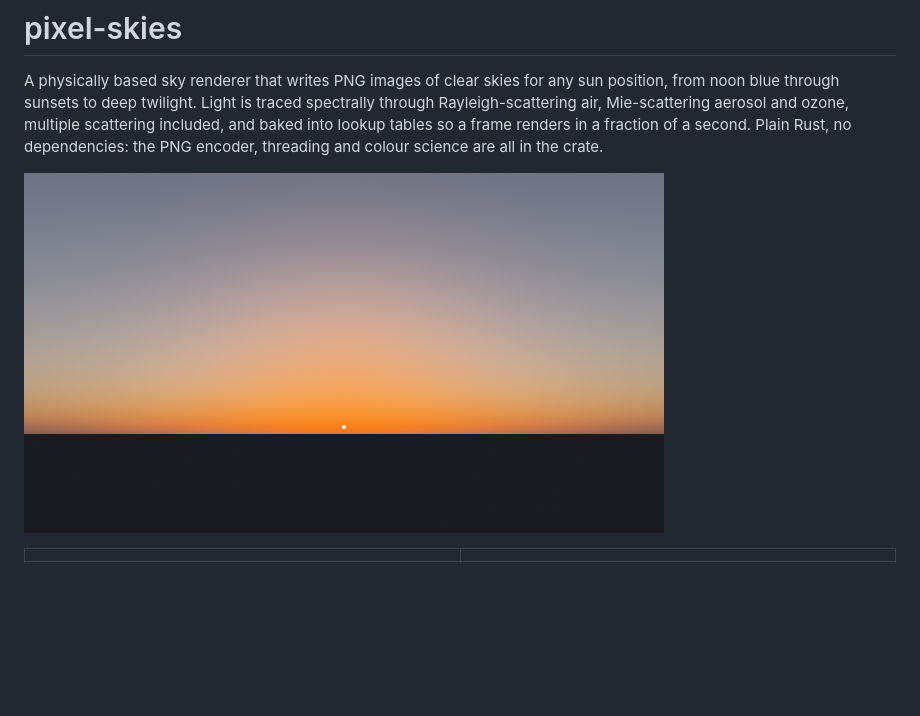
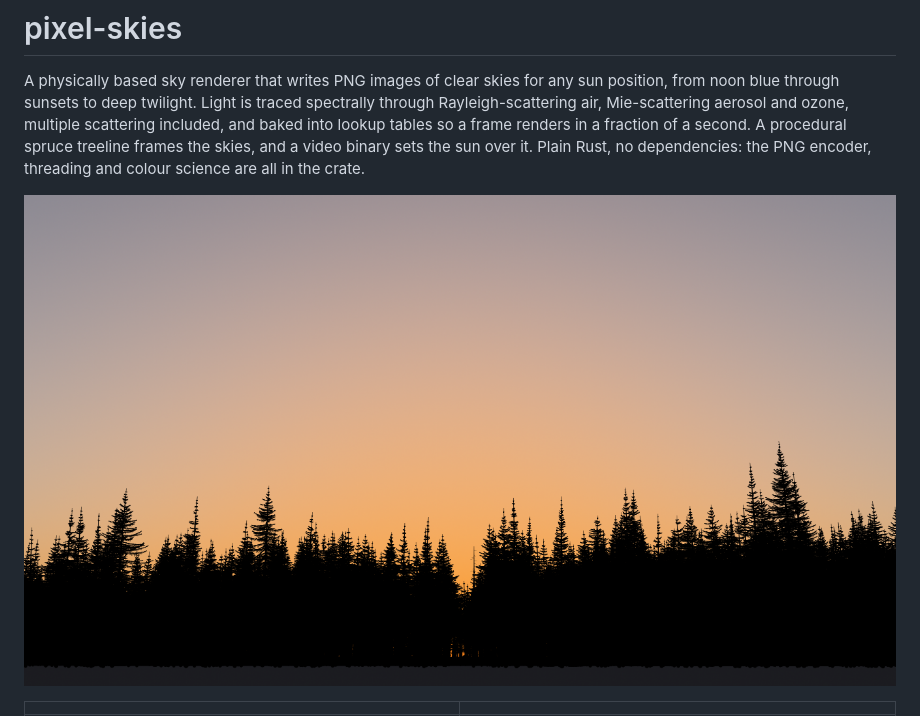
Before and after one commit to vidstige/pixel-skies, a Markdown page: README.md, the part around one of its changes. Rendered like a GitHub page; pictures changed too: docs/hero.png (added); blank space fills up the shorter version.

```diff
--- a/README.md
+++ b/README.md
@@ -4,10 +4,12 @@ A physically based sky renderer that writes PNG images of clear skies for
 any sun position, from noon blue through sunsets to deep twilight. Light is
 traced spectrally through Rayleigh-scattering air, Mie-scattering aerosol
 and ozone, multiple scattering included, and baked into lookup tables so a
-frame renders in a fraction of a second. Plain Rust, no dependencies: the
-PNG encoder, threading and colour science are all in the crate.
+frame renders in a fraction of a second. A procedural spruce treeline
+frames the skies, and a video binary sets the sun over it. Plain Rust, no
+dependencies: the PNG encoder, threading and colour science are all in
+the crate.
 
-![Sunset](docs/sunset.png)
+![Sunset over a spruce treeline](docs/hero.png)
 
 | | |
 |---|---|
```
Also changed, not shown: other parts of README.md (+8 -6 lines), docs/fisheye-sunset.png (added).
